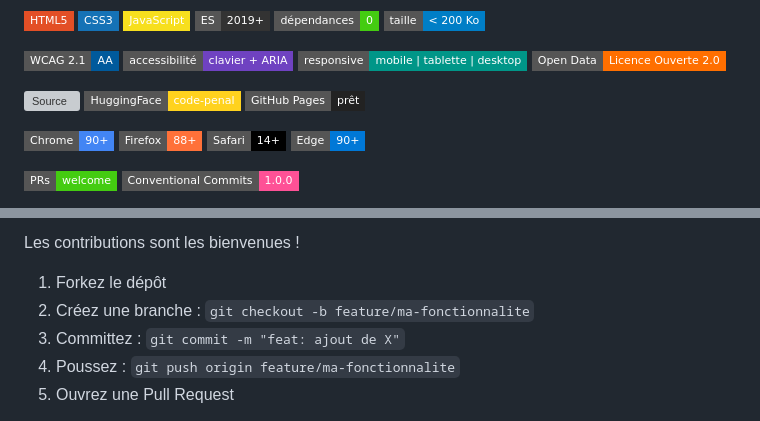
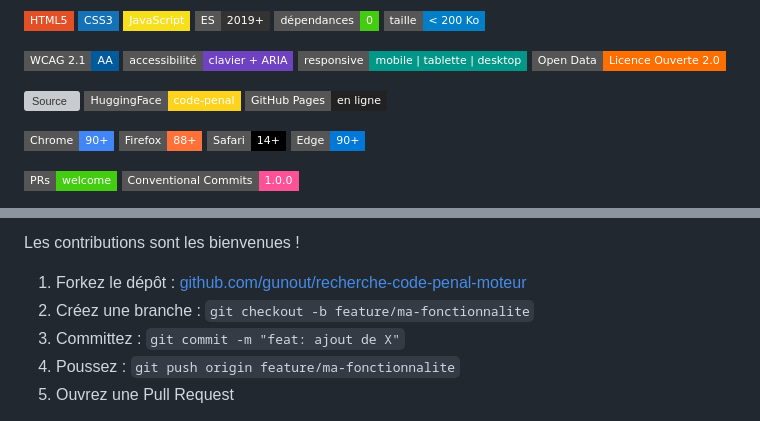
Before and after one commit to gunout/recherche-code-penal-moteur, a Markdown page: README.md, 2 parts joined by grey strips. GitHub-like rendering; badges without logos; grey boxes are pictures that could not be loaded.

```diff
--- a/README.md
+++ b/README.md
@@ -23,7 +23,7 @@
 <!-- Badges écosystème -->
 ![Source](https://img.shields.io/badge/source-DILA_%2F_L%C3%A9gifrance-000091?style=flat-square)
 ![Dataset](https://img.shields.io/badge/HuggingFace-code--penal-FFD21E?style=flat-square&logo=huggingface&logoColor=black)
-![GitHub Pages](https://img.shields.io/badge/GitHub_Pages-pr%C3%AAt-222?style=flat-square&logo=githubpages&logoColor=white)
+![GitHub Pages](https://img.shields.io/badge/GitHub_Pages-en_ligne-222?style=flat-square&logo=githubpages&logoColor=white)
 
 <!-- Badges navigateurs -->
 ![Chrome](https://img.shields.io/badge/Chrome-90%2B-4285F4?style=flat-square&logo=googlechrome&logoColor=white)
@@ -393,7 +410,7 @@ Fonctionne sur mobile et tablette (design responsive, breakpoint à 768 px et 10
 
 Les contributions sont les bienvenues !
 
-1. Forkez le dépôt
+1. Forkez le dépôt : [github.com/gunout/recherche-code-penal-moteur](https://github.com/gunout/recherche-code-penal-moteur)
 2. Créez une branche : `git checkout -b feature/ma-fonctionnalite`
 3. Committez : `git commit -m "feat: ajout de X"`
 4. Poussez : `git push origin feature/ma-fonctionnalite`
```
Also changed, not shown: other parts of README.md (+35 -9 lines).
